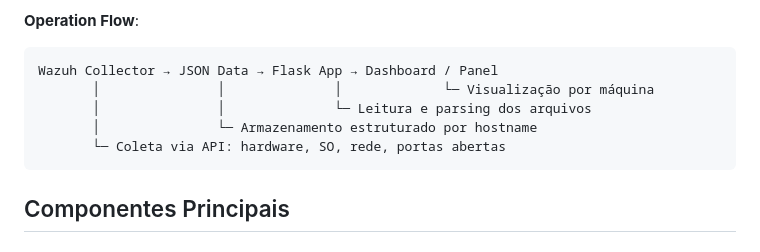
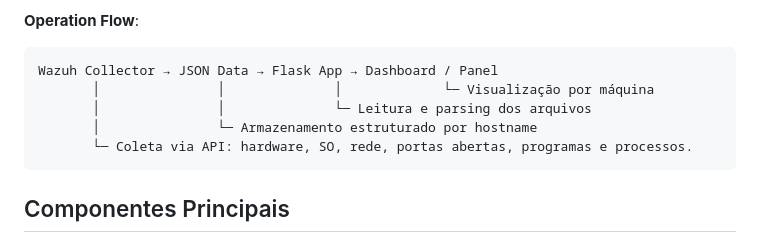
Before and after one commit to Maarckz/Inventory, a Markdown page: README.md, the part around the change. Drawn GitHub-style.

````diff
--- a/README.md
+++ b/README.md
@@ -20,7 +20,7 @@ Wazuh Collector → JSON Data → Flask App → Dashboard / Panel
        │               │              │             └─ Visualização por máquina
        │               │              └─ Leitura e parsing dos arquivos
        │               └─ Armazenamento estruturado por hostname
-       └─ Coleta via API: hardware, SO, rede, portas abertas
+       └─ Coleta via API: hardware, SO, rede, portas abertas, programas e processos.
 ```
 
 ## Componentes Principais
````
